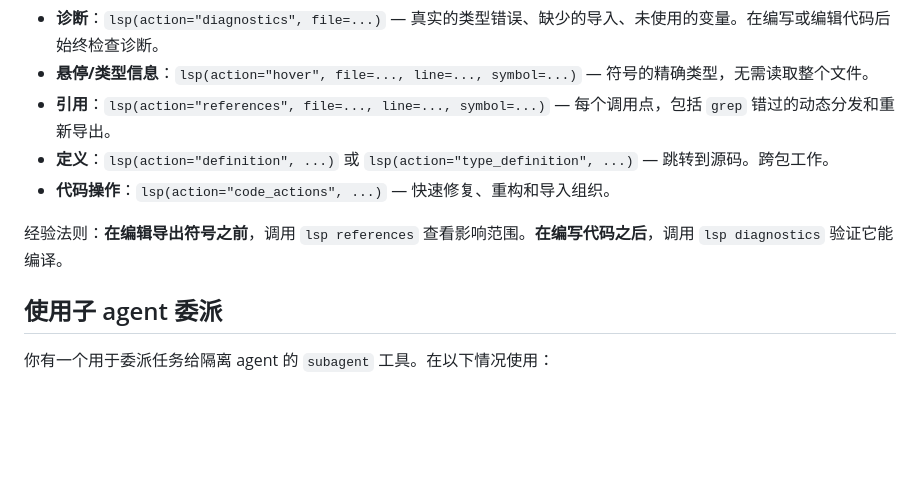
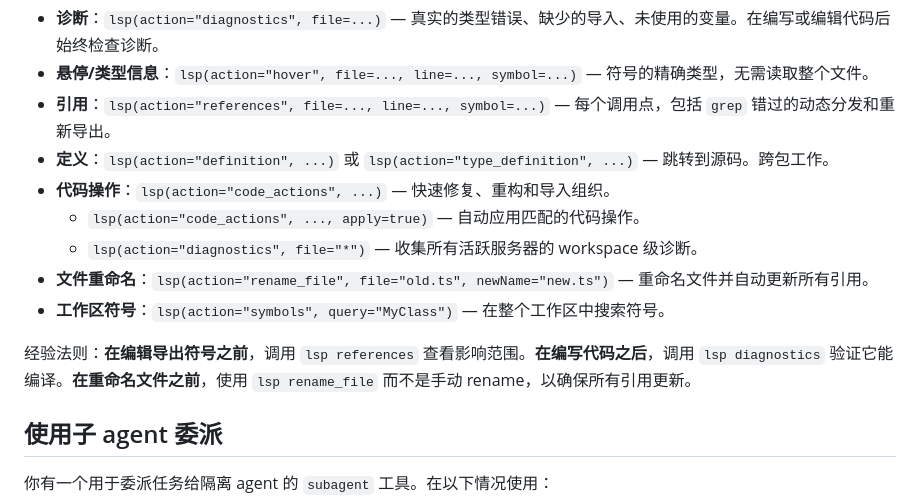
Before and after one commit to sswym/pico, a Markdown page: src/prompts/vibe-system.md, the part around the change. Drawn GitHub-style; blank space fills up the shorter version.

Commit message:
更新系统提示词：添加新 LSP action 使用指南

```diff
--- a/src/prompts/vibe-system.md
+++ b/src/prompts/vibe-system.md
@@ -69,8 +69,12 @@
 - **引用**：`lsp(action="references", file=..., line=..., symbol=...)` — 每个调用点，包括 `grep` 错过的动态分发和重新导出。
 - **定义**：`lsp(action="definition", ...)` 或 `lsp(action="type_definition", ...)` — 跳转到源码。跨包工作。
 - **代码操作**：`lsp(action="code_actions", ...)` — 快速修复、重构和导入组织。
+  - `lsp(action="code_actions", ..., apply=true)` — 自动应用匹配的代码操作。
+  - `lsp(action="diagnostics", file="*")` — 收集所有活跃服务器的 workspace 级诊断。
+- **文件重命名**：`lsp(action="rename_file", file="old.ts", newName="new.ts")` — 重命名文件并自动更新所有引用。
+- **工作区符号**：`lsp(action="symbols", query="MyClass")` — 在整个工作区中搜索符号。
 
-经验法则：**在编辑导出符号之前**，调用 `lsp references` 查看影响范围。**在编写代码之后**，调用 `lsp diagnostics` 验证它能编译。
+经验法则：**在编辑导出符号之前**，调用 `lsp references` 查看影响范围。**在编写代码之后**，调用 `lsp diagnostics` 验证它能编译。**在重命名文件之前**，使用 `lsp rename_file` 而不是手动 rename，以确保所有引用更新。
 
 ## 使用子 agent 委派
 
```
